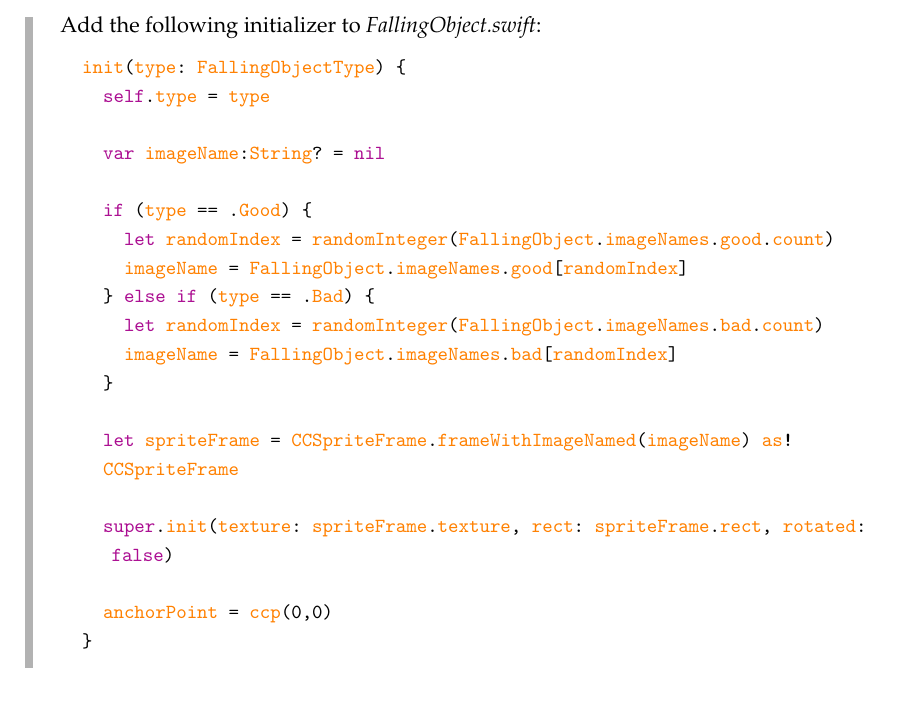
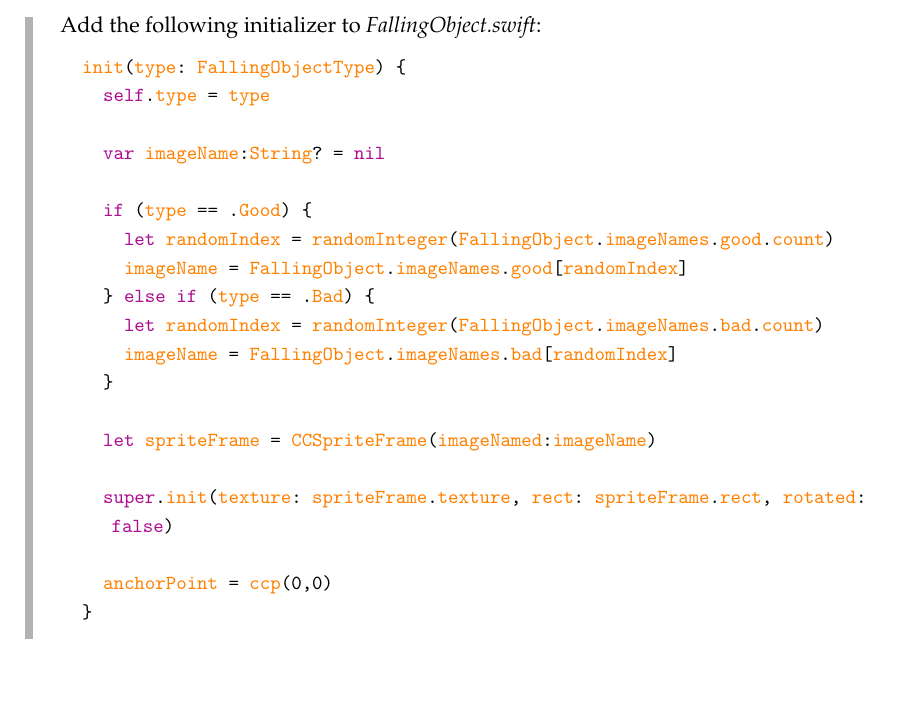
Before and after one commit to SpriteBuilder-Book/Book, a LaTeX thesis (document.tex, which reads Chapters/4_Assets_SpriteBuilder.tex): part of page 96 of 263, cut so that both start at the same text, the shorter picture padded with empty space. Compiled offline with pdfLaTeX.

Commit message:
Update SpriteFrame usage

```diff
--- a/Chapters/4_Assets_SpriteBuilder.tex
+++ b/Chapters/4_Assets_SpriteBuilder.tex
@@ -531,8 +531,7 @@ Add the following initializer to \filemention{FallingObject.swift}:
       imageName = FallingObject.imageNames.bad[randomIndex]
     }
 
-    let spriteFrame = CCSpriteFrame.frameWithImageNamed(imageName) as!
-    CCSpriteFrame
+    let spriteFrame = CCSpriteFrame(imageNamed:imageName)
 
     super.init(texture: spriteFrame.texture, rect: spriteFrame.rect, rotated: false)
 
```
